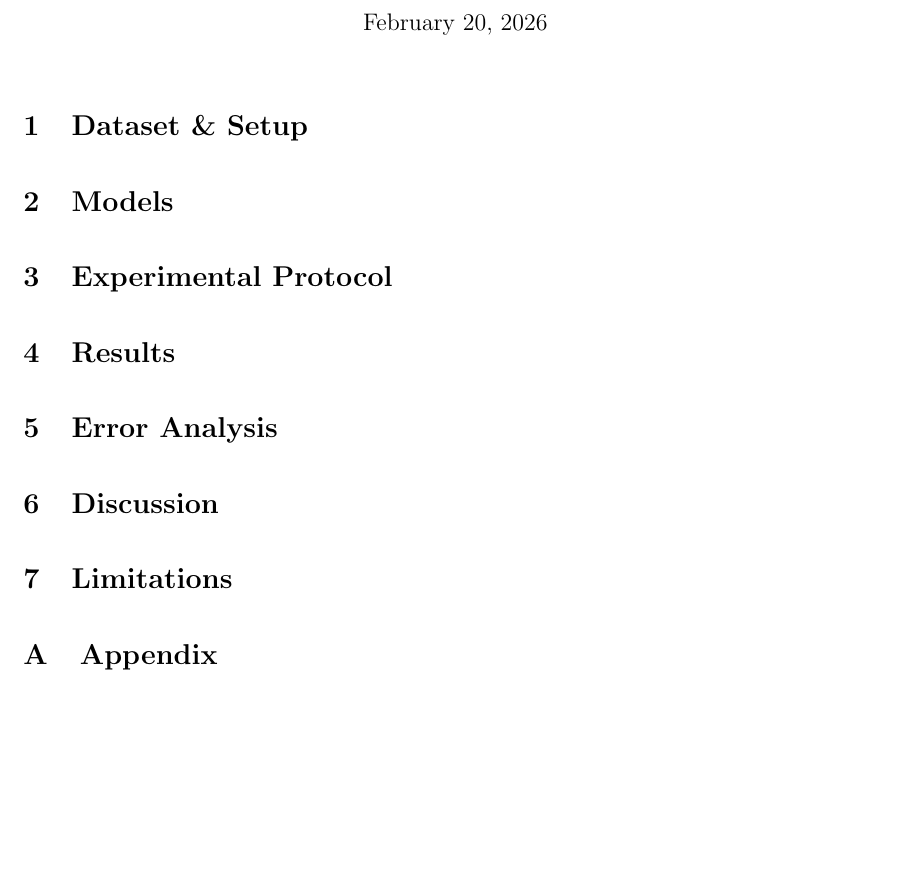
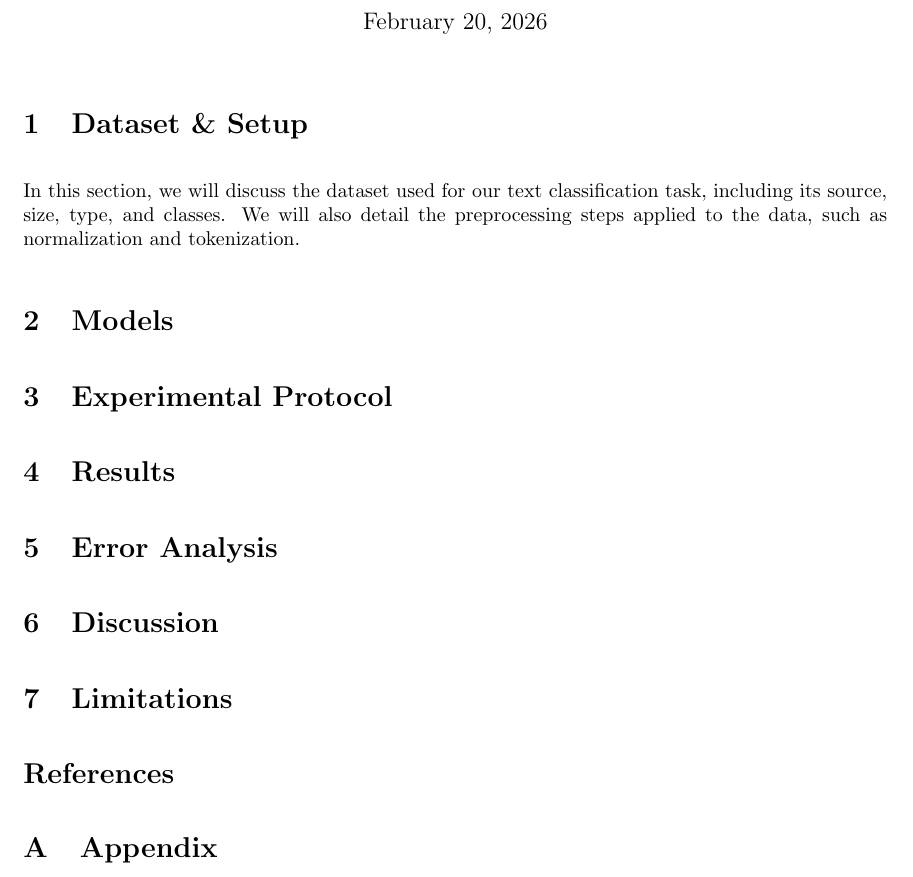
Before and after one commit to ponderingpenguins/natural-language-processing, a LaTeX problem sheet (assignment1/report/nlp_1.tex, which reads assignment1/report/sections/1_dataset_setup.tex): part of the page, cut so that both start at the same text, the shorter picture padded with empty space. Compiled offline with pdfLaTeX.

Commit message:
started writing the dataset setup

```diff
--- a/assignment1/report/nlp_1.tex
+++ b/assignment1/report/nlp_1.tex
@@ -41,6 +41,10 @@ Assignment 1}}
 % (required in Assignment 3)
 \import{sections/}{7_limitations.tex}
 
+% bibliography
+\bibliographystyle{plainnat}
+\bibliography{references}
+
 \appendix
 \section{Appendix}
 % (AI-use statement, extra plots)
--- a/assignment1/report/sections/1_dataset_setup.tex
+++ b/assignment1/report/sections/1_dataset_setup.tex
@@ -0,0 +1,16 @@
+% - [ ] Dataset info (where, size, type, classes, etc.)
+% - [ ] Split details
+%      - [ ] split sizes
+%      - [ ] split seed
+
+% - [ ] Preprocessing (Normalization & Tokenization)
+%     - [ ] Lowercasing
+%     - [ ] Removing whitespace
+%     - [ ] Removing punctuation
+%     - [ ] Removing stop words (maybe a bit longer explanation here)
+%     - [ ] Lematization (vs. stemming)
+%     - [ ] Vectorization through TF-IDF
+
+% to reference the datset: \cite{zhang2015character}
+
+In this section, we will discuss the dataset used for our text classification task, including its source, size, type, and classes. We will also detail the preprocessing steps applied to the data, such as normalization and tokenization.
```
Also changed, not shown: assignment1/report/references.bib (added, +6 -0 lines), assignment1/report/nlp_1.pdf, 2 other files.
